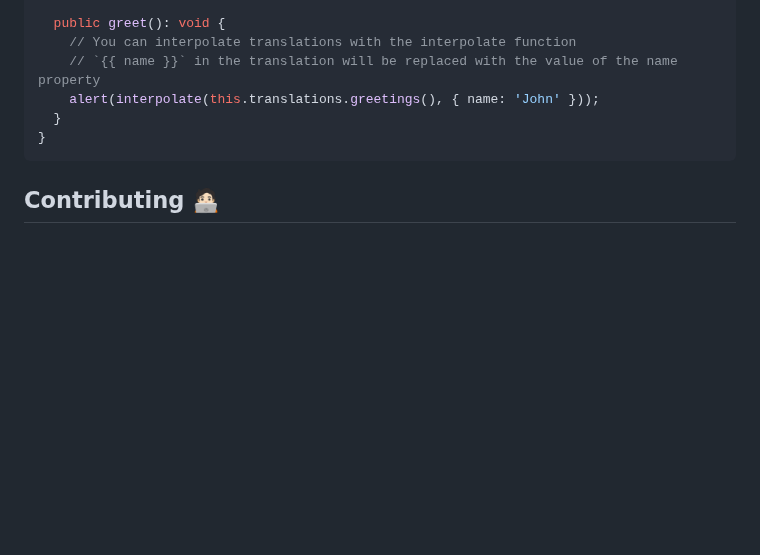
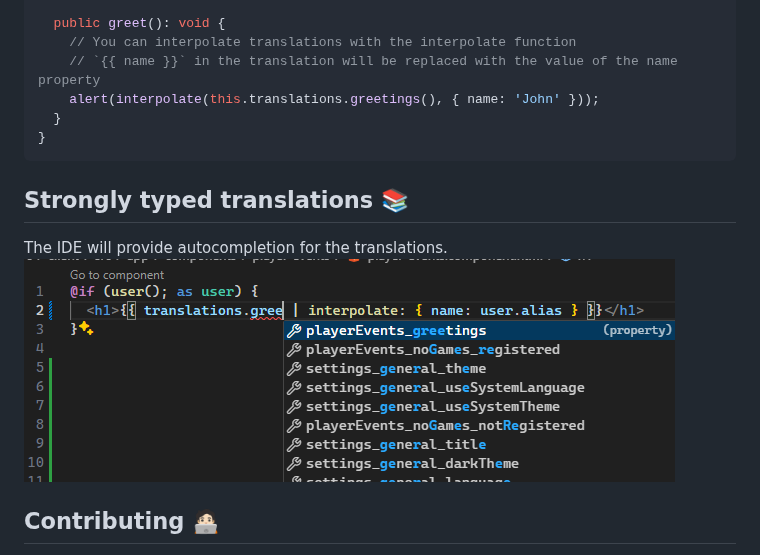
Before and after one commit to NGneers/signal-translate, a Markdown page: README.md, the part around the change. Drawn GitHub-style; pictures changed too: docs/images/auto-complete.png (added); blank space fills up the shorter version.

````diff
--- a/README.md
+++ b/README.md
@@ -101,6 +101,11 @@ export class AppComponent {
 }
 ```
 
+## Strongly typed translations 📚
+
+The IDE will provide autocompletion for the translations.
+![Autocompletion](docs/images/auto-complete.png)
+
 ## Contributing 🧑🏻‍💻
 
 Contributions are what make the open source community such an amazing place to learn, inspire, and create. Any contributions you make are **greatly appreciated**.
````
Also changed, not shown: 10 other files.
